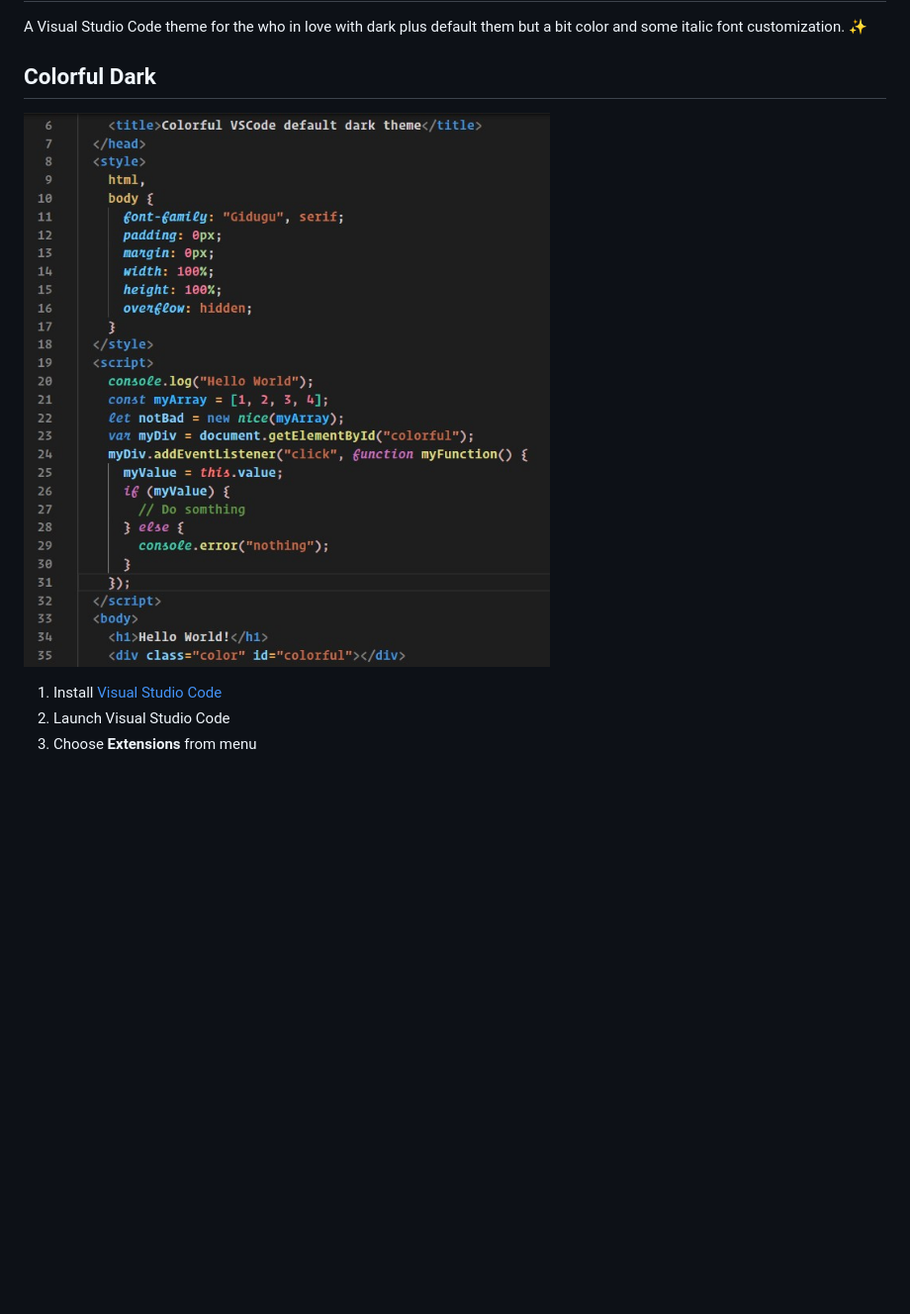
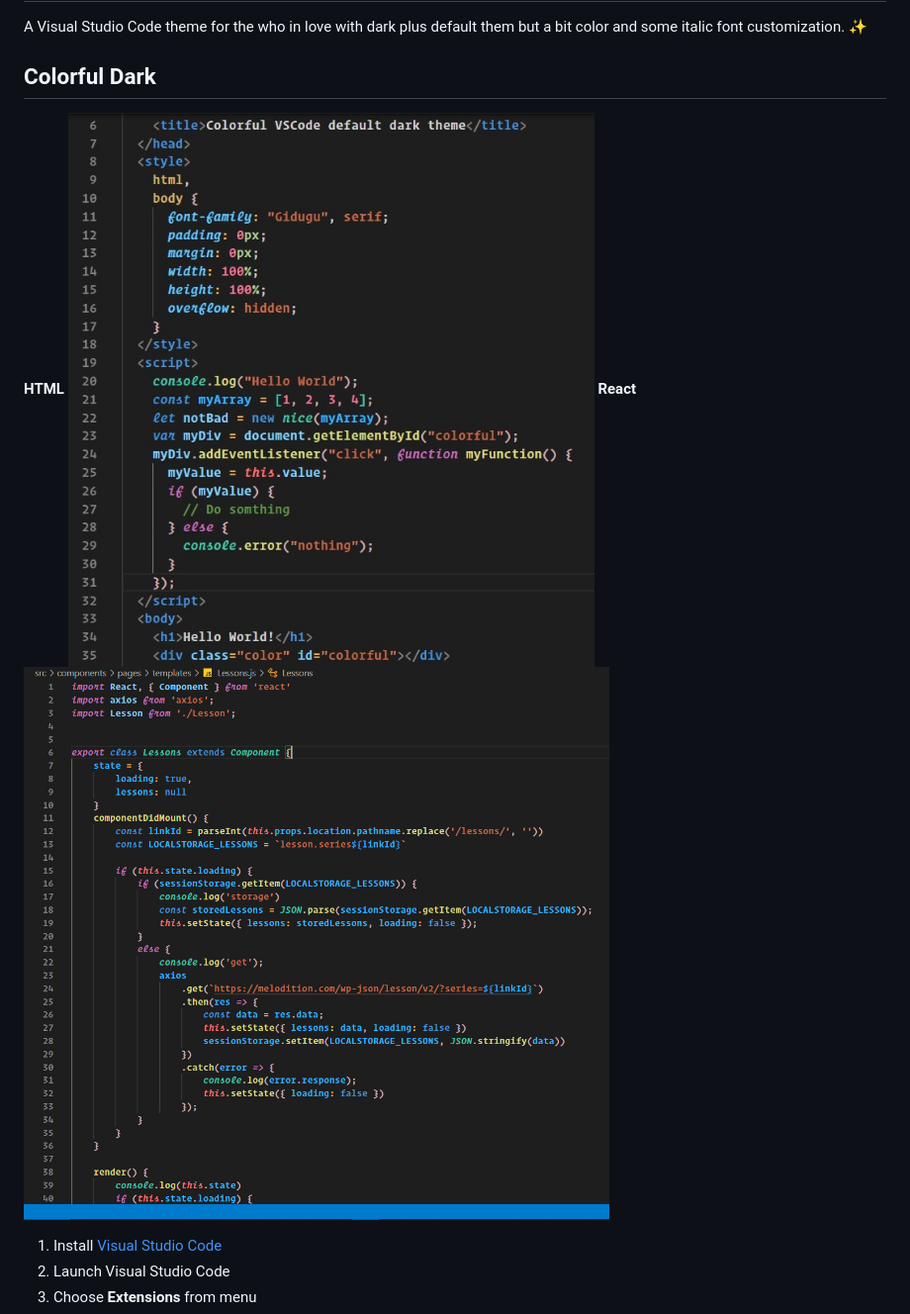
Before and after one commit to b3hr4d/Colorful-VSCode-DarkPlus, a Markdown page: README.md, the part around the change. Shown: that part at 99% size. Drawn GitHub-style; pictures changed too: react-colorful.jpg (added); blank space fills up the shorter version.

Commit message:
react-update

```diff
--- a/README.md
+++ b/README.md
@@ -4,7 +4,10 @@ A Visual Studio Code theme for the who in love with dark plus default them but a
 
 ## Colorful Dark
 
+**HTML**
 ![First Screen](ColorfullDark.jpg)
+**React**
+![First Screen](react-colorful.jpg)
 
 1.  Install [Visual Studio Code](https://code.visualstudio.com/)
 2.  Launch Visual Studio Code
```
Also changed, not shown: 1 other file.
